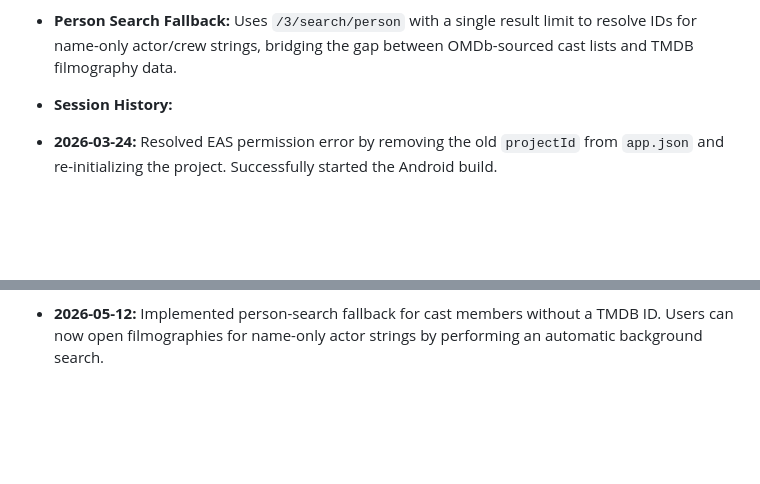
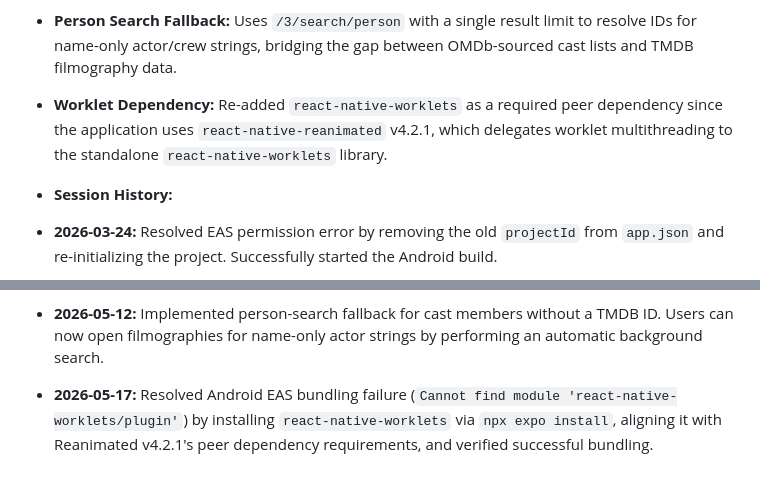
Before and after one commit to visual-zimbabwe/find-streamer, a Markdown page: mobile-app/PROGRESS.md, 2 parts joined by grey strips. Drawn GitHub-style; blank space fills up the shorter version.

Commit message:
DOCS: Update session history and progress tracking

```diff
--- a/mobile-app/PROGRESS.md
+++ b/mobile-app/PROGRESS.md
@@ -65,6 +65,7 @@ Responsive Design & Fluid Sizing — Adapting UI elements to scale consistently
 - **Language Presets:** Uses a dedicated `languagePresets.js` mapping layer instead of raw ISO codes. "Exclude English" is simulated by including all non-English languages in `with_original_language` since TMDB lacks a `without_original_language` parameter.
 - **Smart Filters:** Labeled with ✨ icons and explanatory text when TMDB's language/genre data is imprecise (e.g., Arabic, Sub-Saharan Africa, Latin America).
 - **Person Search Fallback:** Uses `/3/search/person` with a single result limit to resolve IDs for name-only actor/crew strings, bridging the gap between OMDb-sourced cast lists and TMDB filmography data.
+- **Worklet Dependency:** Re-added `react-native-worklets` as a required peer dependency since the application uses `react-native-reanimated` v4.2.1, which delegates worklet multithreading to the standalone `react-native-worklets` library.
 
 - **Session History:**
 - **2026-03-24:** Resolved EAS permission error by removing the old `projectId` from `app.json` and re-initializing the project. Successfully started the Android build.
@@ -74,3 +75,4 @@ Responsive Design & Fluid Sizing — Adapting UI elements to scale consistently
 - **2026-05-02 (session 2):** Extended to starring actors — all 5 top-billed cast members are tappable; clicking one shows their full filmography (movies + TV shows combined) via TMDB combined_credits API.
 - **2026-05-06:** Implemented Watchlist sub-grouping (Movies vs TV) and rating-based sorting. Added visual dividers and group headers to the Watchlist view.
 - **2026-05-12:** Implemented person-search fallback for cast members without a TMDB ID. Users can now open filmographies for name-only actor strings by performing an automatic background search.
+- **2026-05-17:** Resolved Android EAS bundling failure (`Cannot find module 'react-native-worklets/plugin'`) by installing `react-native-worklets` via `npx expo install`, aligning it with Reanimated v4.2.1's peer dependency requirements, and verified successful bundling.
```
